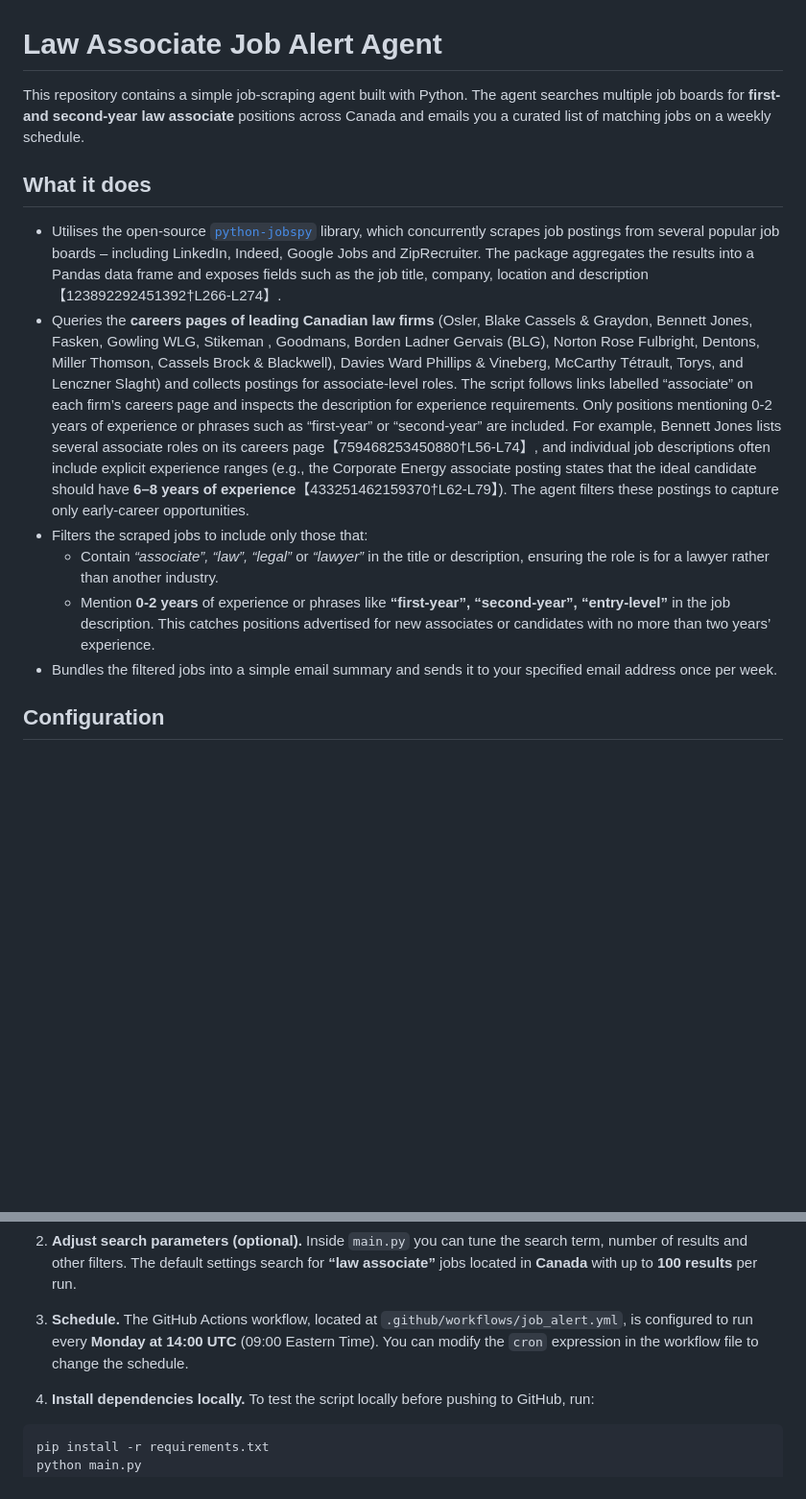
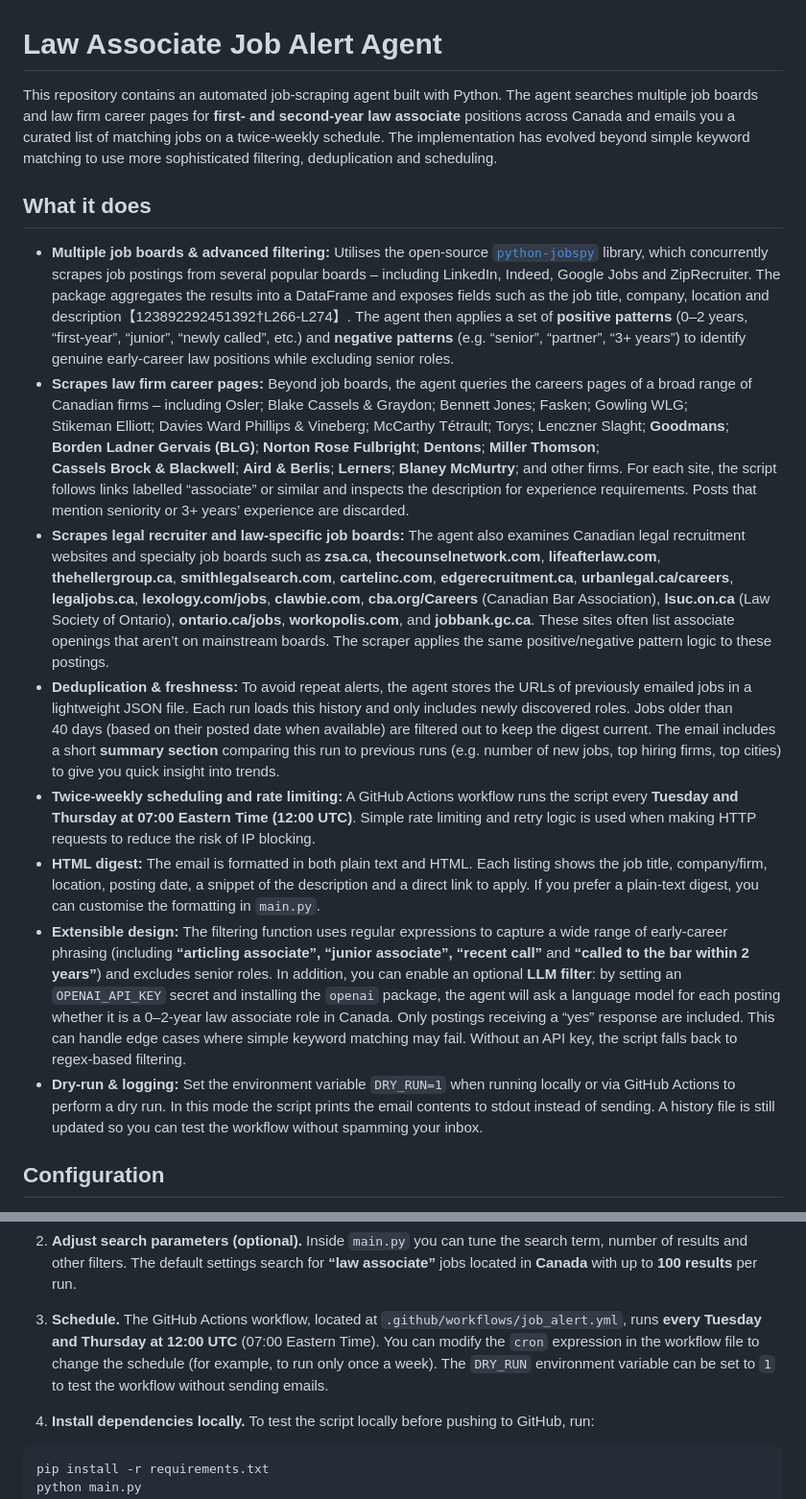
Before and after one commit to shaheersinn/law-associate-job-alerts, a Markdown page: README.md, 2 parts joined by grey strips. Shown at 96% size. GitHub-like rendering; blank space fills up the shorter version.

Commit message:
Update README with extended features and data sources

```diff
--- a/README.md
+++ b/README.md
@@ -1,15 +1,17 @@
 # Law Associate Job Alert Agent
 
-This repository contains a simple job‑scraping agent built with Python.  The agent searches multiple job boards for **first‑ and second‑year law associate** positions across Canada and emails you a curated list of matching jobs on a weekly schedule.
+This repository contains an automated job‑scraping agent built with Python.  The agent searches multiple job boards and law firm career pages for **first‑ and second‑year law associate** positions across Canada and emails you a curated list of matching jobs on a twice‑weekly schedule.  The implementation has evolved beyond simple keyword matching to use more sophisticated filtering, deduplication and scheduling.
 
 ## What it does
 
-* Utilises the open‑source [`python‑jobspy`](https://github.com/speedyapply/JobSpy) library, which concurrently scrapes job postings from several popular job boards – including LinkedIn, Indeed, Google Jobs and ZipRecruiter.  The package aggregates the results into a Pandas data frame and exposes fields such as the job title, company, location and description【123892292451392†L266-L274】.
-* Queries the **careers pages of leading Canadian law firms** (Osler, Blake Cassels & Graydon, Bennett Jones, Fasken, Gowling WLG, Stikeman , Goodmans, Borden Ladner Gervais (BLG), Norton Rose Fulbright, Dentons, Miller Thomson, Cassels Brock & Blackwell), Davies Ward Phillips & Vineberg, McCarthy Tétrault, Torys, and Lenczner Slaght) and collects postings for associate‑level roles.  The script follows links labelled “associate” on each firm’s careers page and inspects the description for experience requirements.  Only positions mentioning 0‑2 years of experience or phrases such as “first‑year” or “second‑year” are included.  For example, Bennett Jones lists several associate roles on its careers page【759468253450880†L56-L74】, and individual job descriptions often include explicit experience ranges (e.g., the Corporate Energy associate posting states that the ideal candidate should have **6–8 years of experience**【433251462159370†L62-L79】).  The agent filters these postings to capture only early‑career opportunities.
-* Filters the scraped jobs to include only those that:
-  * Contain _“associate”, “law”, “legal”_ or _“lawyer”_ in the title or description, ensuring the role is for a lawyer rather than another industry.
-  * Mention **0‑2 years** of experience or phrases like **“first‑year”, “second‑year”, “entry‑level”** in the job description.  This catches positions advertised for new associates or candidates with no more than two years’ experience.
-* Bundles the filtered jobs into a simple email summary and sends it to your specified email address once per week.
+* **Multiple job boards & advanced filtering:** Utilises the open‑source [`python‑jobspy`](https://github.com/speedyapply/JobSpy) library, which concurrently scrapes job postings from several popular boards – including LinkedIn, Indeed, Google Jobs and ZipRecruiter.  The package aggregates the results into a DataFrame and exposes fields such as the job title, company, location and description【123892292451392†L266-L274】.  The agent then applies a set of **positive patterns** (0–2 years, “first‑year”, “junior”, “newly called”, etc.) and **negative patterns** (e.g. “senior”, “partner”, “3+ years”) to identify genuine early‑career law positions while excluding senior roles.
+* **Scrapes law firm career pages:**  Beyond job boards, the agent queries the careers pages of a broad range of Canadian firms – including Osler; Blake Cassels & Graydon; Bennett Jones; Fasken; Gowling WLG; Stikeman Elliott; Davies Ward Phillips & Vineberg; McCarthy Tétrault; Torys; Lenczner Slaght; **Goodmans**; **Borden Ladner Gervais (BLG)**; **Norton Rose Fulbright**; **Dentons**; **Miller Thomson**; **Cassels Brock & Blackwell**; **Aird & Berlis**; **Lerners**; **Blaney McMurtry**; and other firms.  For each site, the script follows links labelled “associate” or similar and inspects the description for experience requirements.  Posts that mention seniority or 3+ years’ experience are discarded.
+* **Scrapes legal recruiter and law‑specific job boards:**  The agent also examines Canadian legal recruitment websites and specialty job boards such as **zsa.ca**, **thecounselnetwork.com**, **lifeafterlaw.com**, **thehellergroup.ca**, **smithlegalsearch.com**, **cartelinc.com**, **edgerecruitment.ca**, **urbanlegal.ca/careers**, **legaljobs.ca**, **lexology.com/jobs**, **clawbie.com**, **cba.org/Careers** (Canadian Bar Association), **lsuc.on.ca** (Law Society of Ontario), **ontario.ca/jobs**, **workopolis.com**, and **jobbank.gc.ca**.  These sites often list associate openings that aren’t on mainstream boards.  The scraper applies the same positive/negative pattern logic to these postings.
+* **Deduplication & freshness:**  To avoid repeat alerts, the agent stores the URLs of previously emailed jobs in a lightweight JSON file.  Each run loads this history and only includes newly discovered roles.  Jobs older than 40 days (based on their posted date when available) are filtered out to keep the digest current.  The email includes a short **summary section** comparing this run to previous runs (e.g. number of new jobs, top hiring firms, top cities) to give you quick insight into trends.
+* **Twice‑weekly scheduling and rate limiting:**  A GitHub Actions workflow runs the script every **Tuesday and Thursday at 07:00 Eastern Time (12:00 UTC)**.  Simple rate limiting and retry logic is used when making HTTP requests to reduce the risk of IP blocking.
+* **HTML digest:**  The email is formatted in both plain text and HTML.  Each listing shows the job title, company/firm, location, posting date, a snippet of the description and a direct link to apply.  If you prefer a plain‑text digest, you can customise the formatting in `main.py`.
+* **Extensible design:**  The filtering function uses regular expressions to capture a wide range of early‑career phrasing (including **“articling associate”, “junior associate”, “recent call”** and **“called to the bar within 2 years”**) and excludes senior roles.  In addition, you can enable an optional **LLM filter**: by setting an `OPENAI_API_KEY` secret and installing the `openai` package, the agent will ask a language model for each posting whether it is a 0–2‑year law associate role in Canada.  Only postings receiving a “yes” response are included.  This can handle edge cases where simple keyword matching may fail.  Without an API key, the script falls back to regex‑based filtering.
+* **Dry‑run & logging:**  Set the environment variable `DRY_RUN=1` when running locally or via GitHub Actions to perform a dry run.  In this mode the script prints the email contents to stdout instead of sending.  A history file is still updated so you can test the workflow without spamming your inbox.
 
 ## Configuration
 
@@ -25,7 +27,7 @@ This repository contains a simple job‑scraping agent built with Python.  The a
 
 2. **Adjust search parameters (optional).**  Inside `main.py` you can tune the search term, number of results and other filters.  The default settings search for **“law associate”** jobs located in **Canada** with up to **100 results** per run.
 
-3. **Schedule.**  The GitHub Actions workflow, located at `.github/workflows/job_alert.yml`, is configured to run every **Monday at 14:00 UTC** (09:00 Eastern Time).  You can modify the `cron` expression in the workflow file to change the schedule.
+3. **Schedule.**  The GitHub Actions workflow, located at `.github/workflows/job_alert.yml`, runs **every Tuesday and Thursday at 12:00 UTC** (07:00 Eastern Time).  You can modify the `cron` expression in the workflow file to change the schedule (for example, to run only once a week).  The `DRY_RUN` environment variable can be set to `1` to test the workflow without sending emails.
 
 4. **Install dependencies locally.**  To test the script locally before pushing to GitHub, run:
 
```
Also changed, not shown: other parts of README.md (+2 -2 lines).
